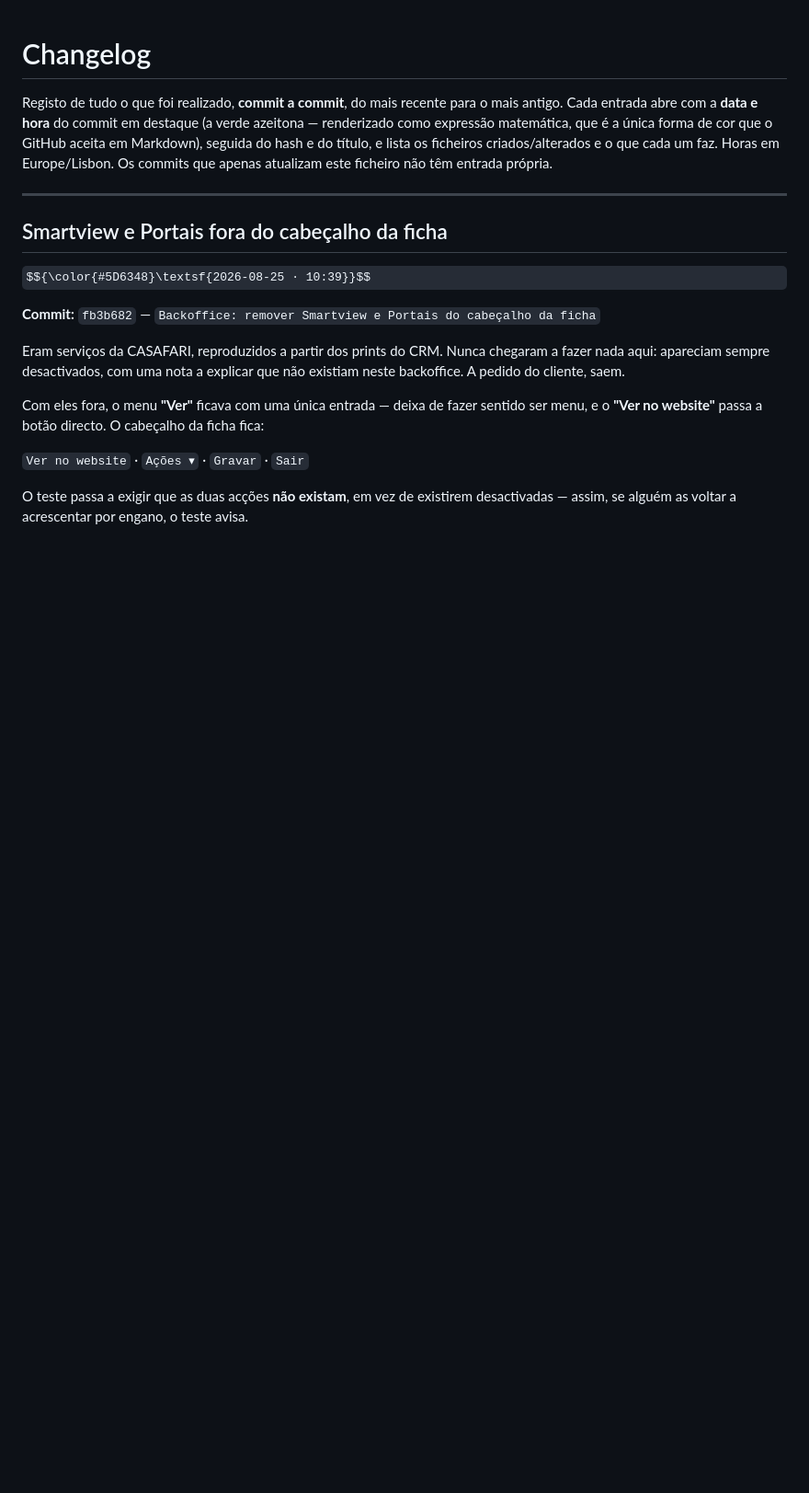
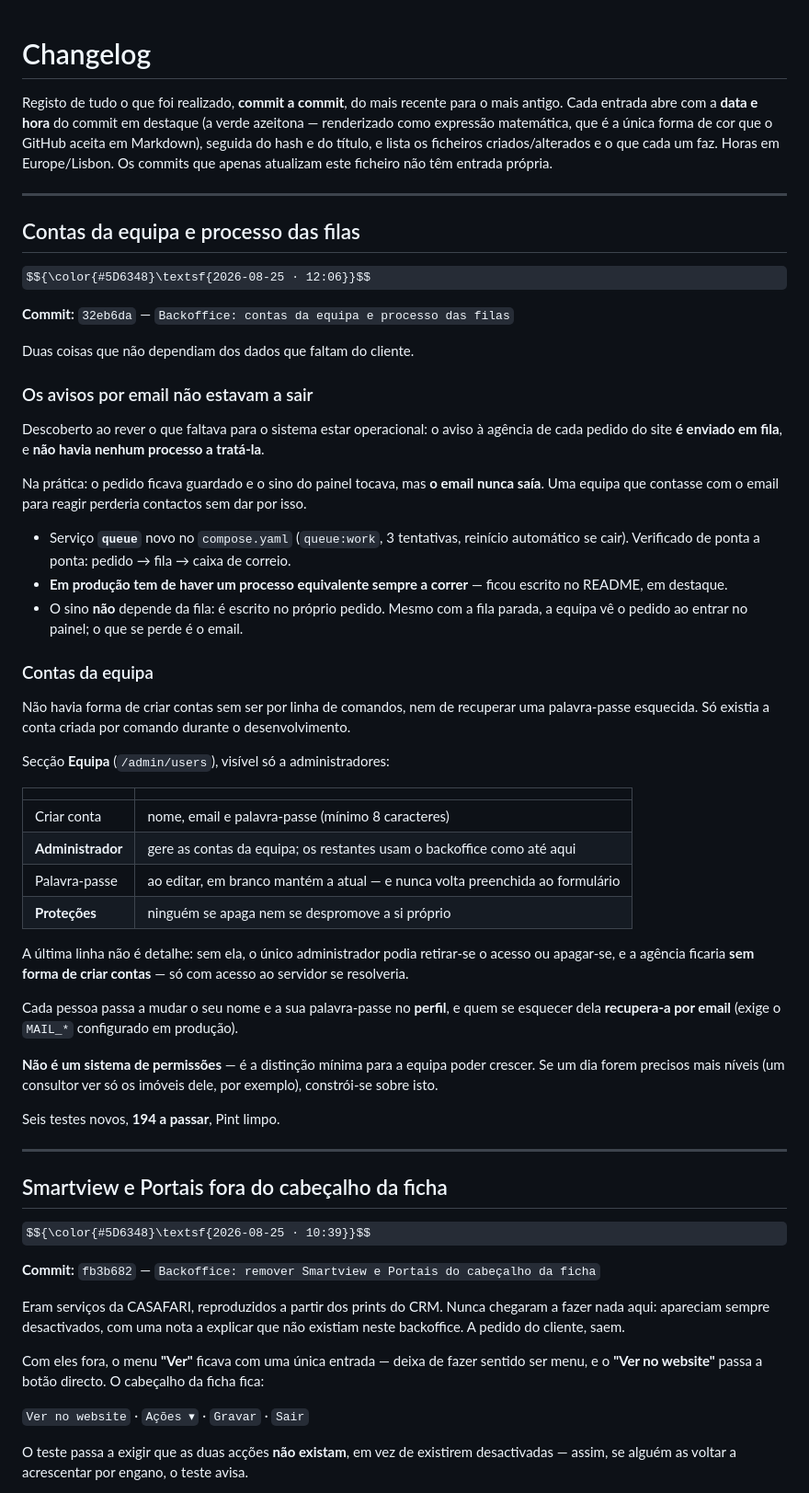
Before and after one commit to Davide5fonseca/Multifuturo, a Markdown page: CHANGELOG.md, the part around the change. Shown at 92% size. Drawn GitHub-style; some formulas as TeX source; blank space fills up the shorter version.

Commit message:
Changelog: equipa e filas

```diff
--- a/CHANGELOG.md
+++ b/CHANGELOG.md
@@ -6,6 +6,56 @@ azeitona — renderizado como expressão matemática, que é a única forma de c
 GitHub aceita em Markdown), seguida do hash e do título, e lista os ficheiros
 criados/alterados e o que cada um faz. Horas em Europe/Lisbon. Os commits que apenas
 atualizam este ficheiro não têm entrada própria.
+
+---
+
+## Contas da equipa e processo das filas
+
+$${\color{#5D6348}\textsf{2026-08-25 · 12:06}}$$
+
+**Commit:** `32eb6da` — `Backoffice: contas da equipa e processo das filas`
+
+Duas coisas que não dependiam dos dados que faltam do cliente.
+
+### Os avisos por email não estavam a sair
+Descoberto ao rever o que faltava para o sistema estar operacional: o aviso à agência de
+cada pedido do site **é enviado em fila**, e **não havia nenhum processo a tratá-la**.
+
+Na prática: o pedido ficava guardado e o sino do painel tocava, mas **o email nunca saía**.
+Uma equipa que contasse com o email para reagir perderia contactos sem dar por isso.
+
+- Serviço **`queue`** novo no `compose.yaml` (`queue:work`, 3 tentativas, reinício
+  automático se cair). Verificado de ponta a ponta: pedido → fila → caixa de correio.
+- **Em produção tem de haver um processo equivalente sempre a correr** — ficou escrito no
+  README, em destaque.
+- O sino **não** depende da fila: é escrito no próprio pedido. Mesmo com a fila parada, a
+  equipa vê o pedido ao entrar no painel; o que se perde é o email.
+
+### Contas da equipa
+Não havia forma de criar contas sem ser por linha de comandos, nem de recuperar uma
+palavra-passe esquecida. Só existia a conta criada por comando durante o desenvolvimento.
+
+Secção **Equipa** (`/admin/users`), visível só a administradores:
+
+| | |
+|---|---|
+| Criar conta | nome, email e palavra-passe (mínimo 8 caracteres) |
+| **Administrador** | gere as contas da equipa; os restantes usam o backoffice como até aqui |
+| Palavra-passe | ao editar, em branco mantém a atual — e nunca volta preenchida ao formulário |
+| **Proteções** | ninguém se apaga nem se despromove a si próprio |
+
+A última linha não é detalhe: sem ela, o único administrador podia retirar-se o acesso ou
+apagar-se, e a agência ficaria **sem forma de criar contas** — só com acesso ao servidor
+se resolveria.
+
+Cada pessoa passa a mudar o seu nome e a sua palavra-passe no **perfil**, e quem se
+esquecer dela **recupera-a por email** (exige o `MAIL_*` configurado em produção).
+
+**Não é um sistema de permissões** — é a distinção mínima para a equipa poder crescer.
+Se um dia forem precisos mais níveis (um consultor ver só os imóveis dele, por exemplo),
+constrói-se sobre isto.
+
+Seis testes novos, **194 a passar**, Pint limpo.
 
 ---
 
```
